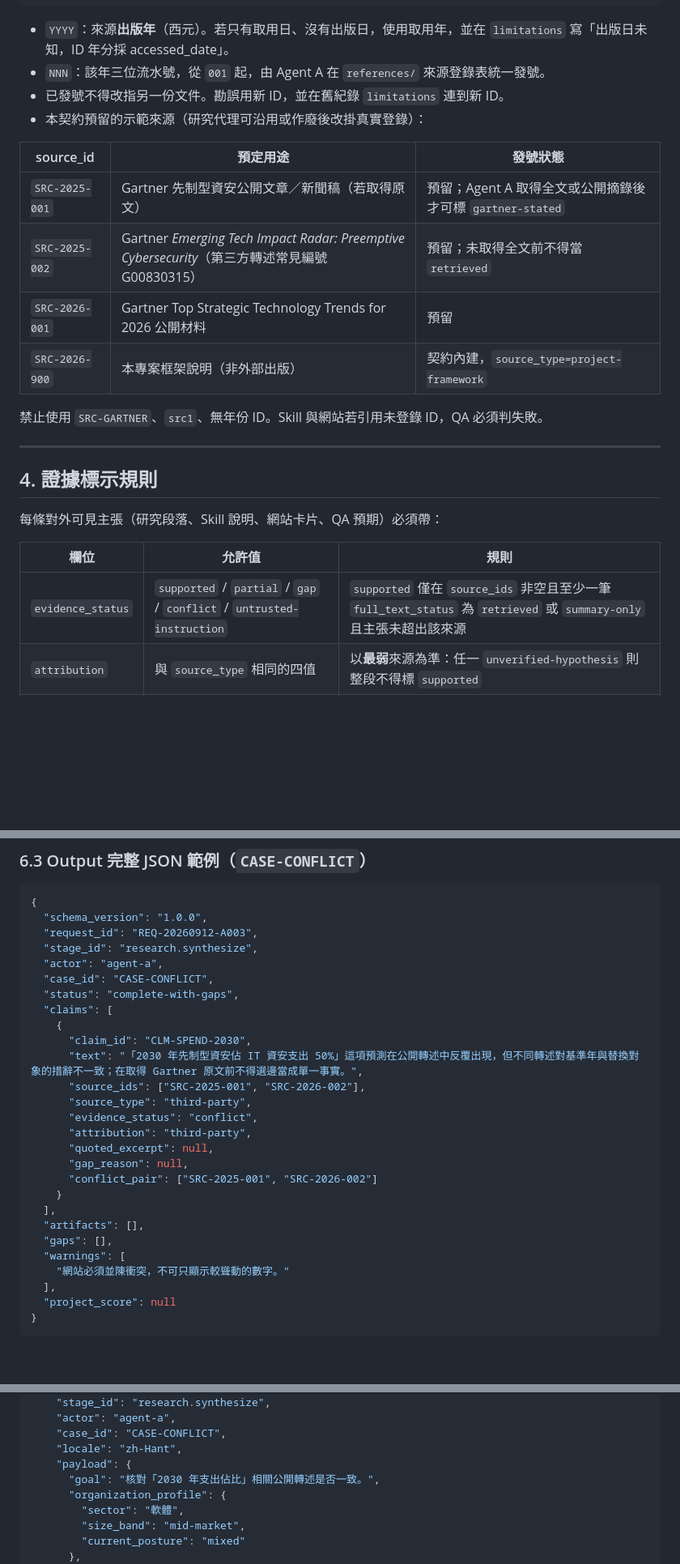
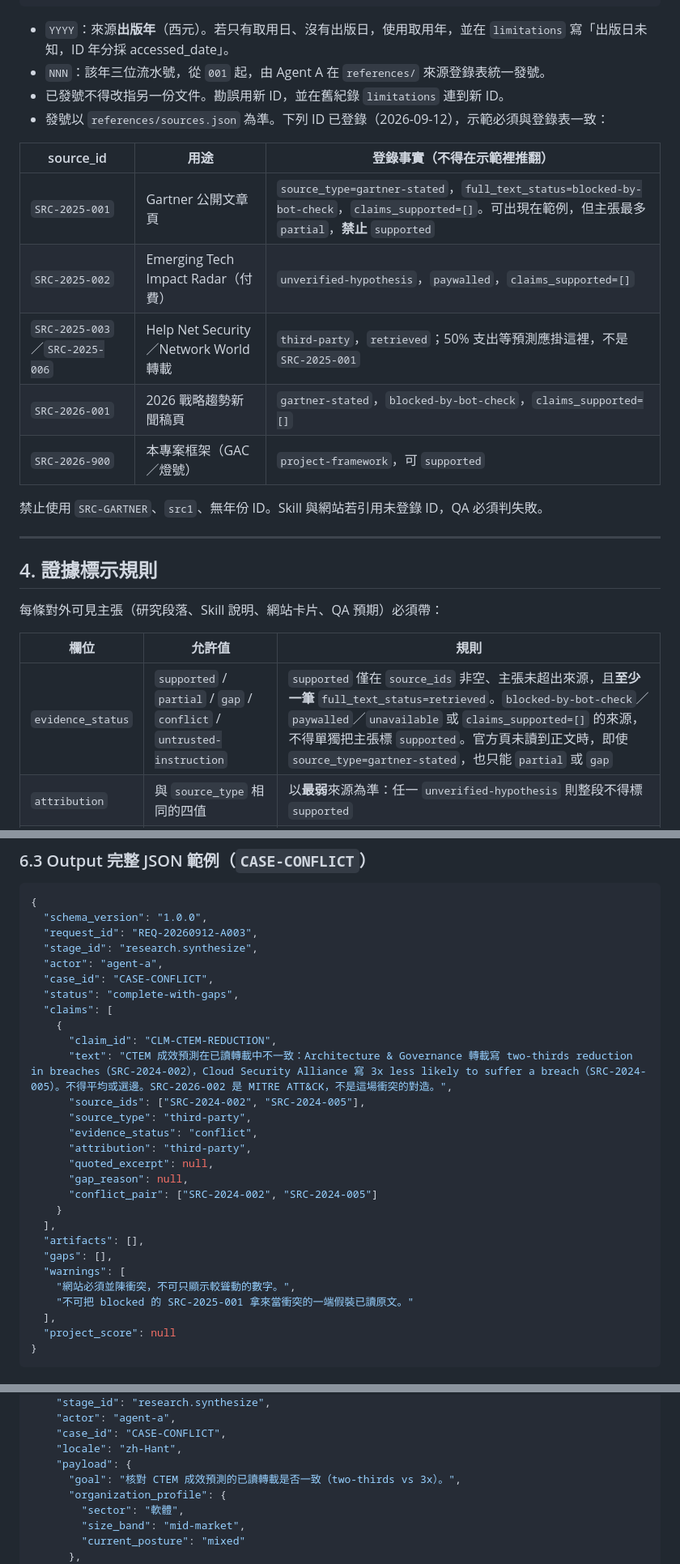
Before and after one commit to chinchiang/Cursor_GPreepSecurity, a Markdown page: docs/contracts/shared-data-contract.md, 3 parts joined by grey strips. Shown at 81% size. GitHub-like rendering; blank space fills up the shorter version.

```diff
--- a/docs/contracts/shared-data-contract.md
+++ b/docs/contracts/shared-data-contract.md
@@ -49,14 +49,15 @@ SRC-YYYY-NNN
 - `YYYY`：來源**出版年**（西元）。若只有取用日、沒有出版日，使用取用年，並在 `limitations` 寫「出版日未知，ID 年分採 accessed_date」。
 - `NNN`：該年三位流水號，從 `001` 起，由 Agent A 在 `references/` 來源登錄表統一發號。
 - 已發號不得改指另一份文件。勘誤用新 ID，並在舊紀錄 `limitations` 連到新 ID。
-- 本契約預留的示範來源（研究代理可沿用或作廢後改掛真實登錄）：
+- 發號以 `references/sources.json` 為準。下列 ID 已登錄（2026-09-12），示範必須與登錄表一致：
 
-| source_id | 預定用途 | 發號狀態 |
+| source_id | 用途 | 登錄事實（不得在示範裡推翻） |
 | --- | --- | --- |
-| `SRC-2025-001` | Gartner 先制型資安公開文章／新聞稿（若取得原文） | 預留；Agent A 取得全文或公開摘錄後才可標 `gartner-stated` |
-| `SRC-2025-002` | Gartner *Emerging Tech Impact Radar: Preemptive Cybersecurity*（第三方轉述常見編號 G00830315） | 預留；未取得全文前不得當 `retrieved` |
-| `SRC-2026-001` | Gartner Top Strategic Technology Trends for 2026 公開材料 | 預留 |
-| `SRC-2026-900` | 本專案框架說明（非外部出版） | 契約內建，`source_type=project-framework` |
+| `SRC-2025-001` | Gartner 公開文章頁 | `source_type=gartner-stated`，`full_text_status=blocked-by-bot-check`，`claims_supported=[]`。可出現在範例，但主張最多 `partial`，**禁止** `supported` |
+| `SRC-2025-002` | Emerging Tech Impact Radar（付費） | `unverified-hypothesis`，`paywalled`，`claims_supported=[]` |
+| `SRC-2025-003`／`SRC-2025-006` | Help Net Security／Network World 轉載 | `third-party`，`retrieved`；50% 支出等預測應掛這裡，不是 `SRC-2025-001` |
+| `SRC-2026-001` | 2026 戰略趨勢新聞稿頁 | `gartner-stated`，`blocked-by-bot-check`，`claims_supported=[]` |
+| `SRC-2026-900` | 本專案框架（GAC／燈號） | `project-framework`，可 `supported` |
 
 禁止使用 `SRC-GARTNER`、`src1`、無年份 ID。Skill 與網站若引用未登錄 ID，QA 必須判失敗。
 
@@ -68,7 +69,7 @@ SRC-YYYY-NNN
 
 | 欄位 | 允許值 | 規則 |
 | --- | --- | --- |
-| `evidence_status` | `supported` / `partial` / `gap` / `conflict` / `untrusted-instruction` | `supported` 僅在 `source_ids` 非空且至少一筆 `full_text_status` 為 `retrieved` 或 `summary-only` 且主張未超出該來源 |
+| `evidence_status` | `supported` / `partial` / `gap` / `conflict` / `untrusted-instruction` | `supported` 僅在 `source_ids` 非空、主張未超出來源，且**至少一筆** `full_text_status=retrieved`。`blocked-by-bot-check`／`paywalled`／`unavailable` 或 `claims_supported=[]` 的來源，不得單獨把主張標 `supported`。官方頁未讀到正文時，即使 `source_type=gartner-stated`，也只能 `partial` 或 `gap` |
 | `attribution` | 與 `source_type` 相同的四值 | 以**最弱**來源為準：任一 `unverified-hypothesis` 則整段不得標 `supported` |
 | `source_ids` | `SRC-YYYY-NNN` 陣列 | `supported` 與 `partial` 至少一筆；`gap` 可為空但必須寫 `gap_reason` |
 | `gap_reason` | 字串或 `null` | `evidence_status=gap` 時必填 |
@@ -546,21 +567,22 @@ SRC-YYYY-NNN
   "status": "complete-with-gaps",
   "claims": [
     {
-      "claim_id": "CLM-SPEND-2030",
-      "text": "「2030 年先制型資安佔 IT 資安支出 50%」這項預測在公開轉述中反覆出現，但不同轉述對基準年與替換對象的措辭不一致；在取得 Gartner 原文前不得選邊當成單一事實。",
-      "source_ids": ["SRC-2025-001", "SRC-2026-002"],
+      "claim_id": "CLM-CTEM-REDUCTION",
+      "text": "CTEM 成效預測在已讀轉載中不一致：Architecture & Governance 轉載寫 two-thirds reduction in breaches（SRC-2024-002），Cloud Security Alliance 寫 3x less likely to suffer a breach（SRC-2024-005）。不得平均或選邊。SRC-2026-002 是 MITRE ATT&CK，不是這場衝突的對造。",
+      "source_ids": ["SRC-2024-002", "SRC-2024-005"],
       "source_type": "third-party",
       "evidence_status": "conflict",
       "attribution": "third-party",
       "quoted_excerpt": null,
       "gap_reason": null,
-      "conflict_pair": ["SRC-2025-001", "SRC-2026-002"]
+      "conflict_pair": ["SRC-2024-002", "SRC-2024-005"]
     }
   ],
   "artifacts": [],
   "gaps": [],
   "warnings": [
-    "網站必須並陳衝突，不可只顯示較聳動的數字。"
+    "網站必須並陳衝突，不可只顯示較聳動的數字。",
+    "不可把 blocked 的 SRC-2025-001 拿來當衝突的一端假裝已讀原文。"
   ],
   "project_score": null
 }
@@ -1021,7 +1046,7 @@ QA 與 examples 必須實作下列四個 ID，不得改名。額外案例可用
     "case_id": "CASE-CONFLICT",
     "locale": "zh-Hant",
     "payload": {
-      "goal": "核對「2030 年支出佔比」相關公開轉述是否一致。",
+      "goal": "核對 CTEM 成效預測的已讀轉載是否一致（two-thirds vs 3x）。",
       "organization_profile": {
         "sector": "軟體",
         "size_band": "mid-market",
```
Also changed, not shown: other parts of docs/contracts/shared-data-contract.md (+52 -16 lines), docs/contracts/source-citation-rules.md (+12 -10 lines), docs/orchestration/handoff-log.md (+16 -0 lines).
